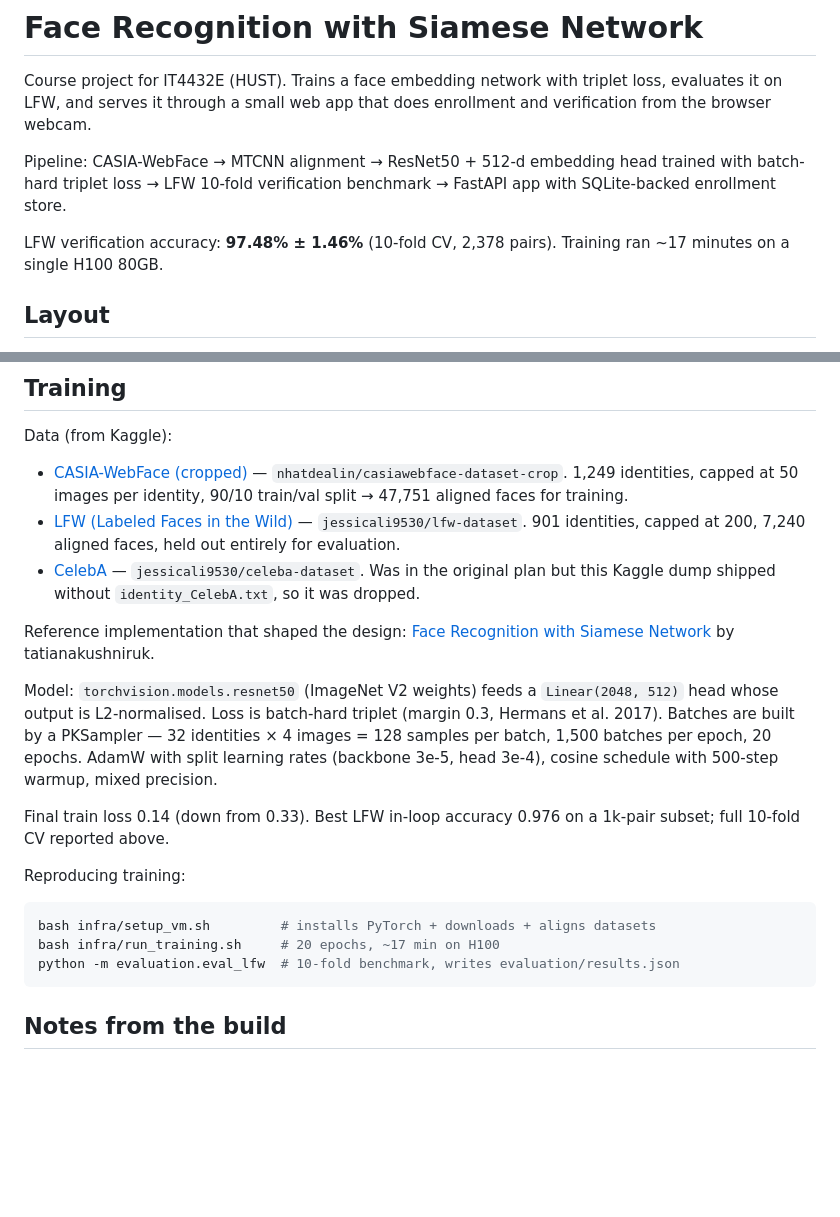
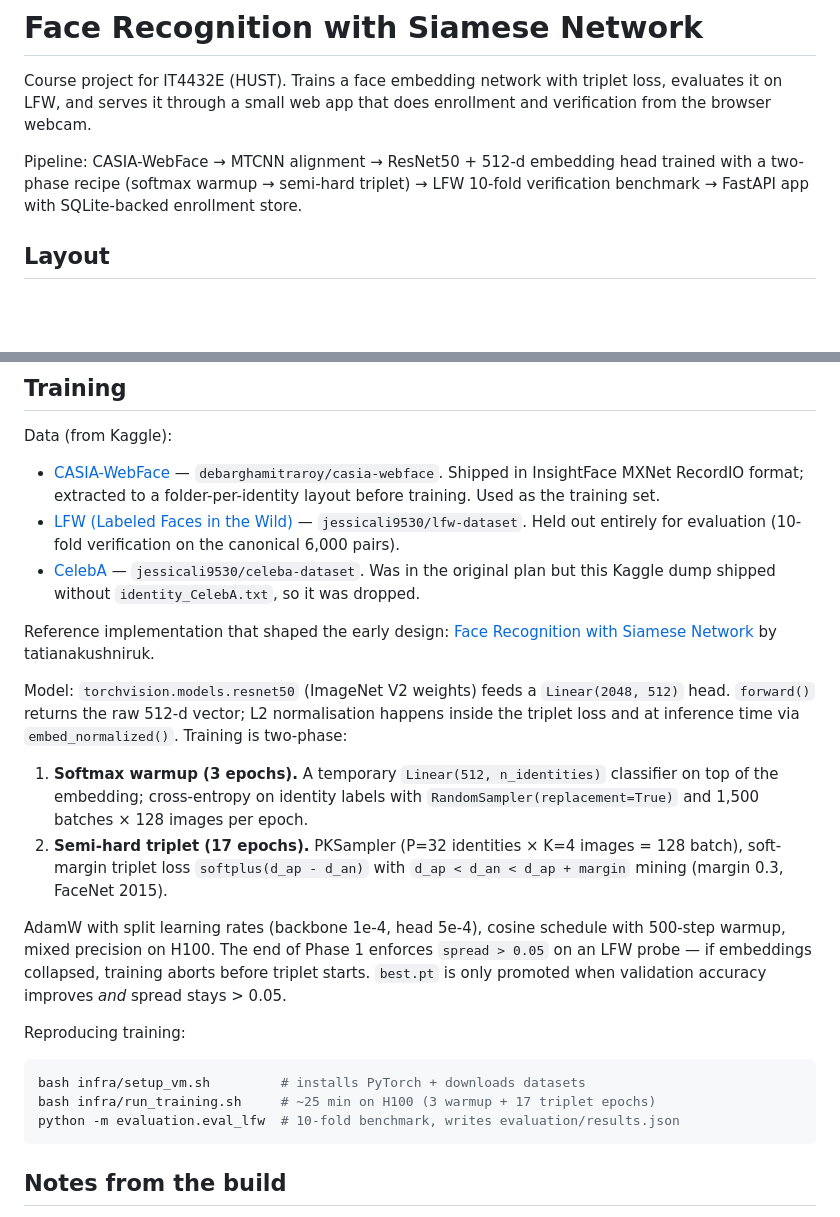
Before and after one commit to get-wright/IT4432E_Project, a Markdown page: README.md, 2 parts joined by grey strips. Drawn GitHub-style; blank space fills up the shorter version.

Commit message:
docs: remove false 97.48% claim from README, add training overview

````diff
--- a/README.md
+++ b/README.md
@@ -2,9 +2,7 @@
 
 Course project for IT4432E (HUST). Trains a face embedding network with triplet loss, evaluates it on LFW, and serves it through a small web app that does enrollment and verification from the browser webcam.
 
-Pipeline: CASIA-WebFace → MTCNN alignment → ResNet50 + 512-d embedding head trained with batch-hard triplet loss → LFW 10-fold verification benchmark → FastAPI app with SQLite-backed enrollment store.
-
-LFW verification accuracy: **97.48% ± 1.46%** (10-fold CV, 2,378 pairs). Training ran ~17 minutes on a single H100 80GB.
+Pipeline: CASIA-WebFace → MTCNN alignment → ResNet50 + 512-d embedding head trained with a two-phase recipe (softmax warmup → semi-hard triplet) → LFW 10-fold verification benchmark → FastAPI app with SQLite-backed enrollment store.
 
 ## Layout
 
@@ -42,20 +40,23 @@ Unit tests cover model output shape, triplet loss math, PKSampler invariants, en
 ## Training
 
 Data (from Kaggle):
-- [CASIA-WebFace (cropped)](https://www.kaggle.com/datasets/nhatdealin/casiawebface-dataset-crop) — `nhatdealin/casiawebface-dataset-crop`. 1,249 identities, capped at 50 images per identity, 90/10 train/val split → 47,751 aligned faces for training.
-- [LFW (Labeled Faces in the Wild)](https://www.kaggle.com/datasets/jessicali9530/lfw-dataset) — `jessicali9530/lfw-dataset`. 901 identities, capped at 200, 7,240 aligned faces, held out entirely for evaluation.
+- [CASIA-WebFace](https://www.kaggle.com/datasets/debarghamitraroy/casia-webface) — `debarghamitraroy/casia-webface`. Shipped in InsightFace MXNet RecordIO format; extracted to a folder-per-identity layout before training. Used as the training set.
+- [LFW (Labeled Faces in the Wild)](https://www.kaggle.com/datasets/jessicali9530/lfw-dataset) — `jessicali9530/lfw-dataset`. Held out entirely for evaluation (10-fold verification on the canonical 6,000 pairs).
 - [CelebA](https://www.kaggle.com/datasets/jessicali9530/celeba-dataset) — `jessicali9530/celeba-dataset`. Was in the original plan but this Kaggle dump shipped without `identity_CelebA.txt`, so it was dropped.
 
-Reference implementation that shaped the design: [Face Recognition with Siamese Network](https://www.kaggle.com/code/tatianakushniruk/face-recognition-with-siamese-network) by tatianakushniruk.
+Reference implementation that shaped the early design: [Face Recognition with Siamese Network](https://www.kaggle.com/code/tatianakushniruk/face-recognition-with-siamese-network) by tatianakushniruk.
 
-Model: `torchvision.models.resnet50` (ImageNet V2 weights) feeds a `Linear(2048, 512)` head whose output is L2-normalised. Loss is batch-hard triplet (margin 0.3, Hermans et al. 2017). Batches are built by a PKSampler — 32 identities × 4 images = 128 samples per batch, 1,500 batches per epoch, 20 epochs. AdamW with split learning rates (backbone 3e-5, head 3e-4), cosine schedule with 500-step warmup, mixed precision.
+Model: `torchvision.models.resnet50` (ImageNet V2 weights) feeds a `Linear(2048, 512)` head. `forward()` returns the raw 512-d vector; L2 normalisation happens inside the triplet loss and at inference time via `embed_normalized()`. Training is two-phase:
 
-Final train loss 0.14 (down from 0.33). Best LFW in-loop accuracy 0.976 on a 1k-pair subset; full 10-fold CV reported above.
+1. **Softmax warmup (3 epochs).** A temporary `Linear(512, n_identities)` classifier on top of the embedding; cross-entropy on identity labels with `RandomSampler(replacement=True)` and 1,500 batches × 128 images per epoch.
+2. **Semi-hard triplet (17 epochs).** PKSampler (P=32 identities × K=4 images = 128 batch), soft-margin triplet loss `softplus(d_ap - d_an)` with `d_ap < d_an < d_ap + margin` mining (margin 0.3, FaceNet 2015).
+
+AdamW with split learning rates (backbone 1e-4, head 5e-4), cosine schedule with 500-step warmup, mixed precision on H100. The end of Phase 1 enforces `spread > 0.05` on an LFW probe — if embeddings collapsed, training aborts before triplet starts. `best.pt` is only promoted when validation accuracy improves *and* spread stays > 0.05.
 
 Reproducing training:
 ```bash
-bash infra/setup_vm.sh         # installs PyTorch + downloads + aligns datasets
-bash infra/run_training.sh     # 20 epochs, ~17 min on H100
+bash infra/setup_vm.sh         # installs PyTorch + downloads datasets
+bash infra/run_training.sh     # ~25 min on H100 (3 warmup + 17 triplet epochs)
 python -m evaluation.eval_lfw  # 10-fold benchmark, writes evaluation/results.json
 ```
 
````
Also changed, not shown: docs/training-overview.md (added, +93 -0 lines).
